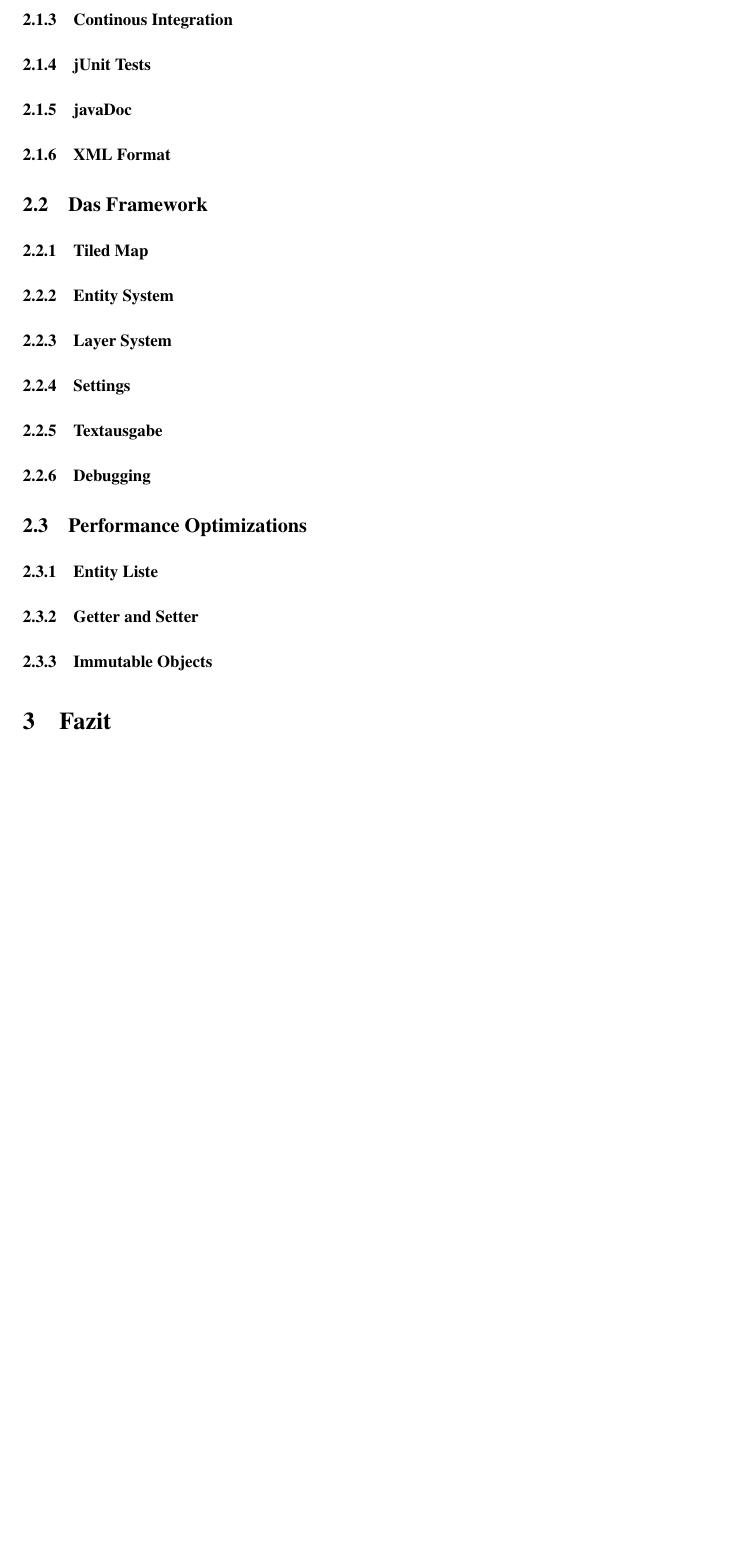
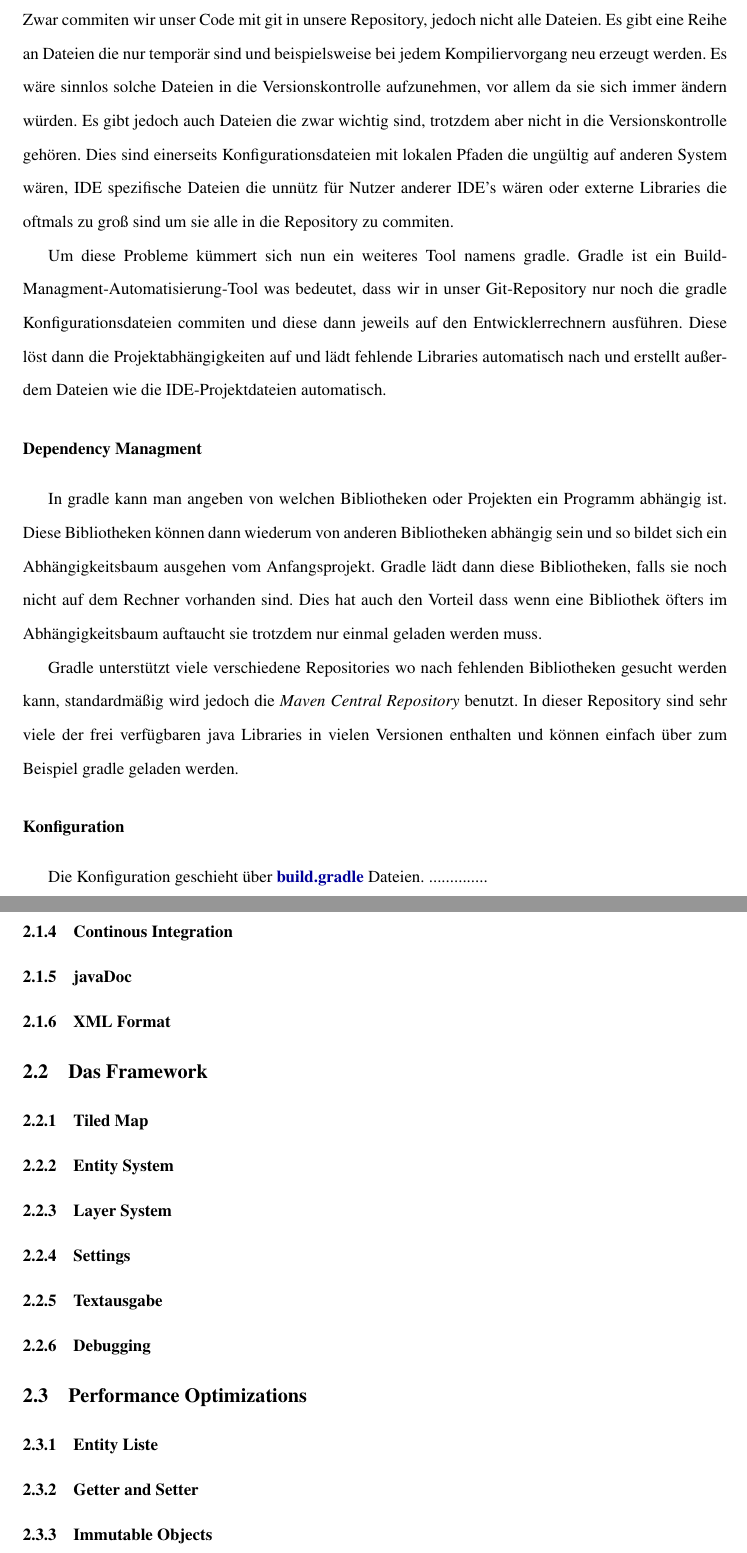
Before and after one commit to Mikescher/DHBW-Studienarbeit-absGDX, a LaTeX document (main.tex, which reads content.tex, content/gradle.tex, definitions.tex): part of page 8 of 9 before the commit and two parts of pages 8 and 9 of 10 after it, the two joined at a grey line, cut at the place of the change, the shorter picture padded with empty space. Compiled offline with pdfLaTeX; the source files are stored in an older character set and shown here as Unicode; a LaTeX package or settings file that is missing is left out.

Commit message:
Halfway through gradle

```diff
--- a/content.tex
+++ b/content.tex
@@ -3,8 +3,8 @@
 	\subsection{Umgebung}
 		\subsubsection{git und Github}\input{content/git}
 		\subsubsection{gradle}\input{content/gradle}
+		\subsubsection{jUnit Tests}\input{content/unittests}
 		\subsubsection{Continous Integration}\input{content/ci}
-		\subsubsection{jUnit Tests}\input{content/unittests}
 		\subsubsection{javaDoc}\input{content/javadoc}
 		\subsubsection{XML Format}\input{content/xml}
 	\subsection{Das Framework}
--- a/content/gradle.tex
+++ b/content/gradle.tex
@@ -1,6 +1,24 @@
+% Together with git
 % Dependency Managment
 % Build Managment
 % Multi project files
 % Maven Central Repository
 % Groovy
 % eclipse integration etc etc
+% wrapper
+
+Zwar commiten wir unser Code mit git in unsere Repository, jedoch nicht alle Dateien. Es gibt eine Reihe an Dateien die nur temporär sind und beispielsweise bei jedem Kompiliervorgang neu erzeugt werden. Es wäre sinnlos solche Dateien in die Versionskontrolle aufzunehmen, vor allem da sie sich immer ändern würden. Es gibt jedoch auch Dateien die zwar wichtig sind, trotzdem aber nicht in die Versionskontrolle gehören. Dies sind einerseits Konfigurationsdateien mit lokalen Pfaden die ungültig auf anderen System wären, IDE spezifische Dateien die unnütz für Nutzer anderer IDE's wären oder externe Libraries die oftmals zu groß sind um sie alle in die Repository zu commiten.
+
+Um diese Probleme kümmert sich nun ein weiteres Tool namens gradle. Gradle ist ein Build-Managment-Automatisierung-Tool was bedeutet, dass wir in unser Git-Repository nur noch die gradle Konfigurationsdateien commiten und diese dann jeweils auf den Entwicklerrechnern ausführen. Diese löst dann die Projektabhängigkeiten auf und lädt fehlende Libraries automatisch nach und erstellt außerdem Dateien wie die IDE-Projektdateien automatisch.
+
+\paragraph{Dependency Managment}
+
+In gradle kann man angeben von welchen Bibliotheken oder Projekten ein Programm abhängig ist. Diese Bibliotheken können dann wiederum von anderen Bibliotheken abhängig sein und so bildet sich ein Abhängigkeitsbaum ausgehen vom Anfangsprojekt.
+Gradle lädt dann diese Bibliotheken, falls sie noch nicht auf dem Rechner vorhanden sind. Dies hat auch den Vorteil dass wenn eine Bibliothek öfters im Abhängigkeitsbaum auftaucht sie trotzdem nur einmal geladen werden muss.
+
+Gradle unterstützt viele verschiedene Repositories wo nach fehlenden Bibliotheken gesucht werden kann, standardmäßig wird jedoch die \ti{Maven Central Repository} benutzt.
+In dieser Repository sind sehr viele der frei verfügbaren java Libraries in vielen Versionen enthalten und können einfach über zum Beispiel gradle geladen werden.
+
+\paragraph{Konfiguration}
+
+Die Konfiguration geschieht über \keyword{build.gradle} Dateien. ..............
--- a/definitions.tex
+++ b/definitions.tex
@@ -87,6 +87,10 @@
 
 \newcommand*{\fullref}[1]{\hyperref[{#1}]{\autoref*{#1} \nameref*{#1}}} % One single link
 
+\titleformat{\paragraph}{\normalfont\bfseries}{}{0pt}{}
+\titleformat{\subparagraph}{\normalfont\normalsize\bfseries}{\thesubparagraph}{1em}{}
+\titlespacing*{\subparagraph}{\parindent}{3.25ex plus 1ex minus .2ex}{.75ex plus .1ex}
+
 %\newcommand{\subsubsubsection}[1]{\paragraph{#1}}
 %\newcommand{\subsubsubsubsection}[1]{\subparagraph{#1}}
 %\newcommand{\subAsection}[1]{\section{#1}}
--- a/header.tex
+++ b/header.tex
@@ -29,3 +29,5 @@
 \usepackage{tocloft} % Settings for TableOfContents
 
 \usepackage{amsmath} % Math stuff
+
+\usepackage{titlesec} % Change paragraph style (=> add newline)
```
Also changed, not shown: main.tex (+0 -2 lines), settings.tex (+2 -0 lines).
